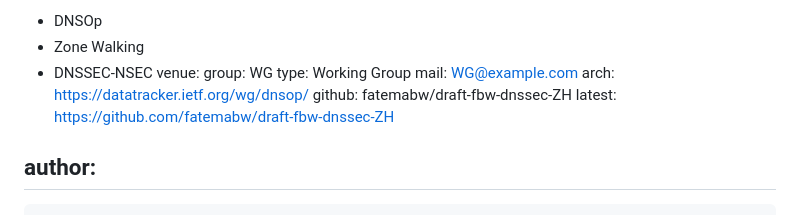
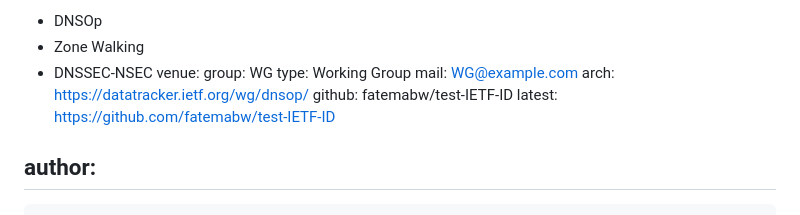
Before and after one commit to fatemabw/test-IETF-ID, a Markdown page: draft-todo-fatema-dnssec.md, the part around one of its changes. Rendered like a GitHub page.

```diff
--- a/draft-todo-fatema-dnssec.md
+++ b/draft-todo-fatema-dnssec.md
@@ -19,8 +19,8 @@ venue:
   type: Working Group
   mail: WG@example.com
   arch: https://datatracker.ietf.org/wg/dnsop/
-  github: fatemabw/draft-fbw-dnssec-ZH
-  latest: https://github.com/fatemabw/draft-fbw-dnssec-ZH
+  github: fatemabw/test-IETF-ID
+  latest: https://github.com/fatemabw/test-IETF-ID
 
 author:
  -
```
Also changed, not shown: other parts of draft-todo-fatema-dnssec.md (+83 -15 lines).
